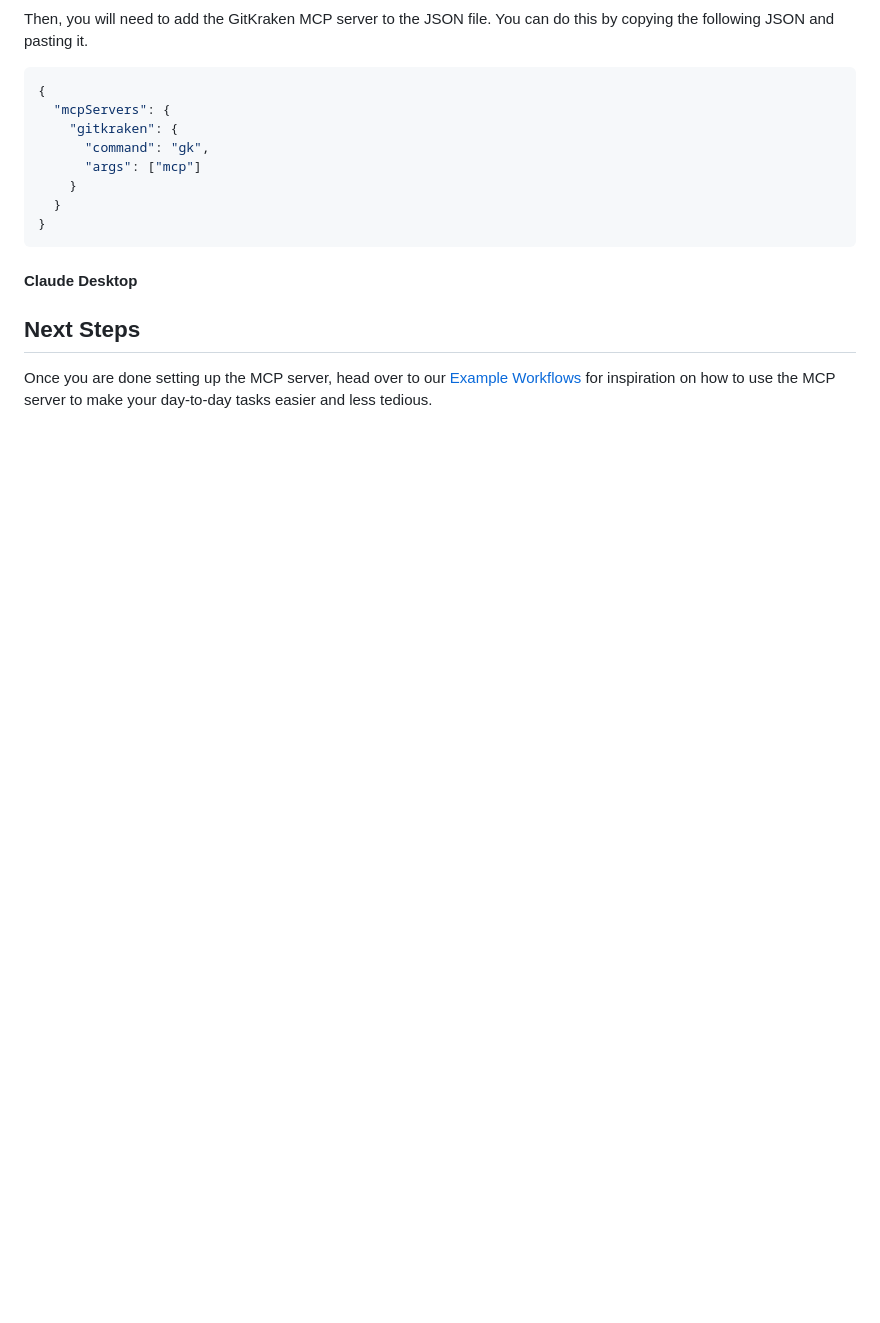
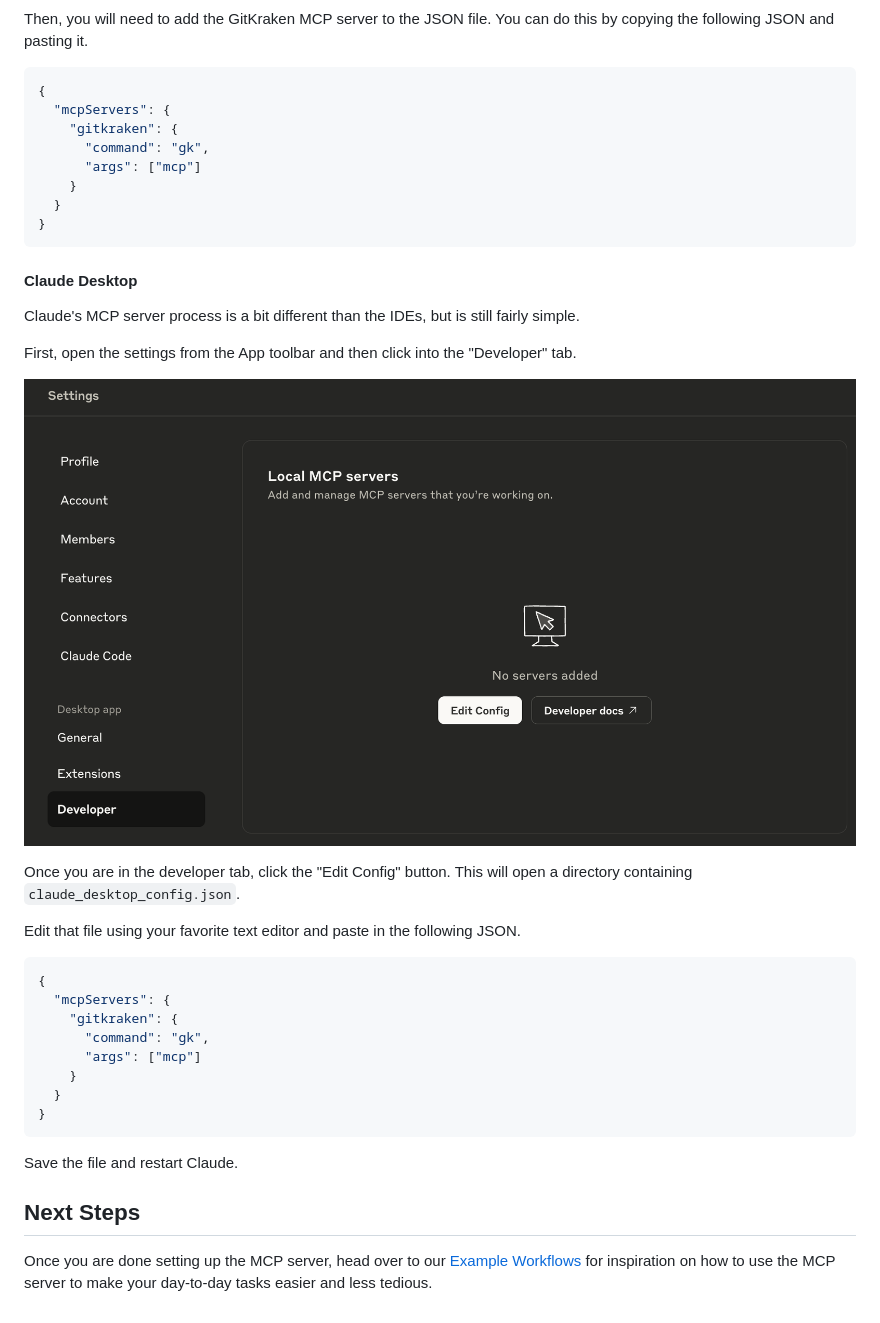
Before and after one commit to gitkraken/MCP-Docs, a Markdown page: MCP/01-installation.md, the part around the change. Rendered like a GitHub page; pictures changed too: _images/claude-settings.png (added); blank space fills up the shorter version.

Commit message:
feat: add install steps for claude desktop

````diff
--- a/MCP/01-installation.md
+++ b/MCP/01-installation.md
@@ -81,6 +81,29 @@ Then, you will need to add the GitKraken MCP server to the JSON file. You can do
 
 #### Claude Desktop
 
+Claude's MCP server process is a bit different than the IDEs, but is still fairly simple.
+
+First, open the settings from the App toolbar and then click into the "Developer" tab.
+
+![](../_images/claude-settings.png)
+
+Once you are in the developer tab, click the "Edit Config" button. This will open a directory containing `claude_desktop_config.json`.
+
+Edit that file using your favorite text editor and paste in the following JSON.
+
+```json
+{
+  "mcpServers": {
+    "gitkraken": {
+      "command": "gk",
+      "args": ["mcp"]
+    }
+  }
+}
+```
+
+Save the file and restart Claude.
+
 ## Next Steps
 
 Once you are done setting up the MCP server, head over to our [Example Workflows](02-example-workflows.md) for inspiration on how to use the MCP server to make your day-to-day tasks easier and less tedious.
````
